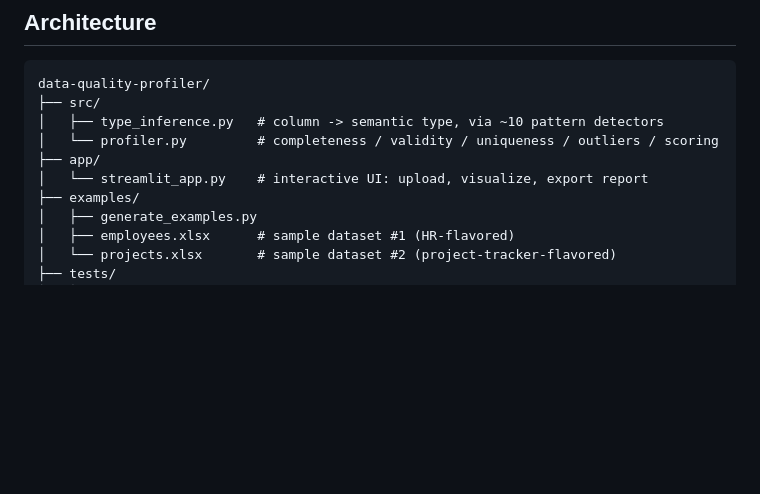
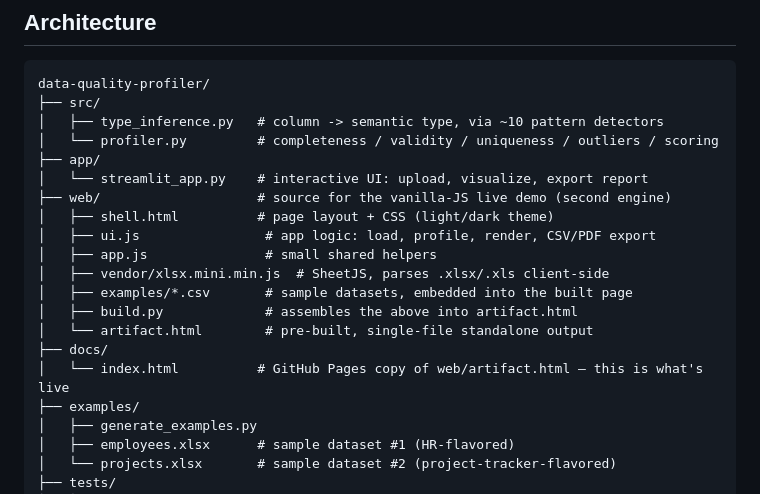
Before and after one commit to omaralthunaiyan-cloud/data-quality-profiler, a Markdown page: README.md, the part around one of its changes. Rendered like a GitHub page; blank space fills up the shorter version.

Commit message:
Merge Privacy & Security section with GitHub Pages links
A separate local commit (55eadef) added a great Privacy & Security section but was based on a stale clone from before the web/ and docs/ work, so it reintroduced the old private claude.ai artifact links and dropped web/docs from the Architecture tree. This keeps the new section and restores the GitHub Pages links + architecture entries.

Heads up for future local commits: please `git pull` before committing README changes locally - this is the third time a stale local README has overwritten the live-demo link fix.

Co-Authored-By: Claude Sonnet 5 <noreply@anthropic.com>
Claude-Session: https://claude.ai/code/session_014CR6f4xr7esoRqrJd6xtkT

```diff
--- a/README.md
+++ b/README.md
@@ -69,6 +69,16 @@ data-quality-profiler/
 │   └── profiler.py         # completeness / validity / uniqueness / outliers / scoring
 ├── app/
 │   └── streamlit_app.py    # interactive UI: upload, visualize, export report
+├── web/                    # source for the vanilla-JS live demo (second engine)
+│   ├── shell.html          # page layout + CSS (light/dark theme)
+│   ├── ui.js                # app logic: load, profile, render, CSV/PDF export
+│   ├── app.js               # small shared helpers
+│   ├── vendor/xlsx.mini.min.js  # SheetJS, parses .xlsx/.xls client-side
+│   ├── examples/*.csv       # sample datasets, embedded into the built page
+│   ├── build.py             # assembles the above into artifact.html
+│   └── artifact.html        # pre-built, single-file standalone output
+├── docs/
+│   └── index.html          # GitHub Pages copy of web/artifact.html — this is what's live
 ├── examples/
 │   ├── generate_examples.py
 │   ├── employees.xlsx      # sample dataset #1 (HR-flavored)
```
Also changed, not shown: other parts of README.md (+3 -3 lines).
